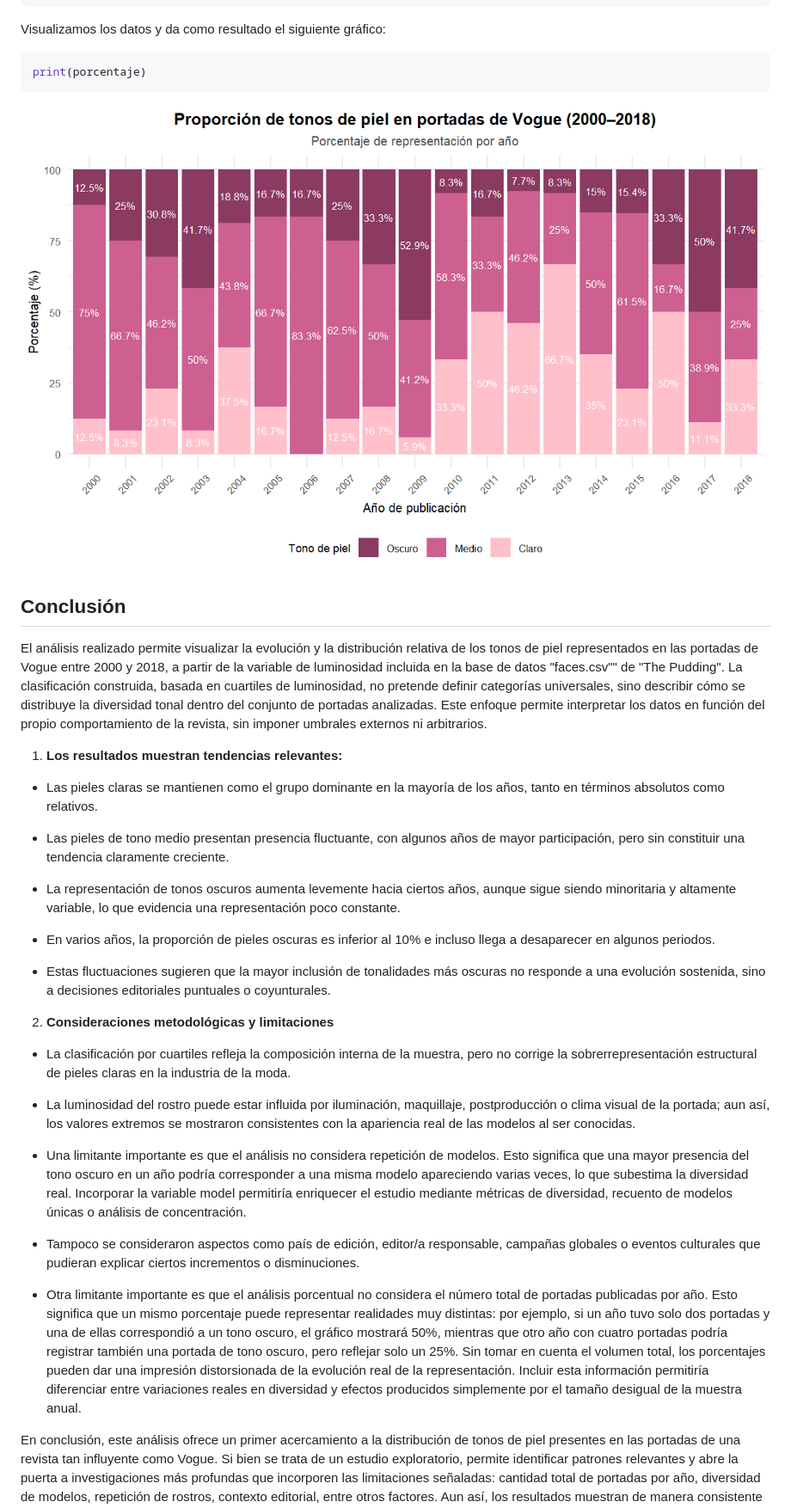
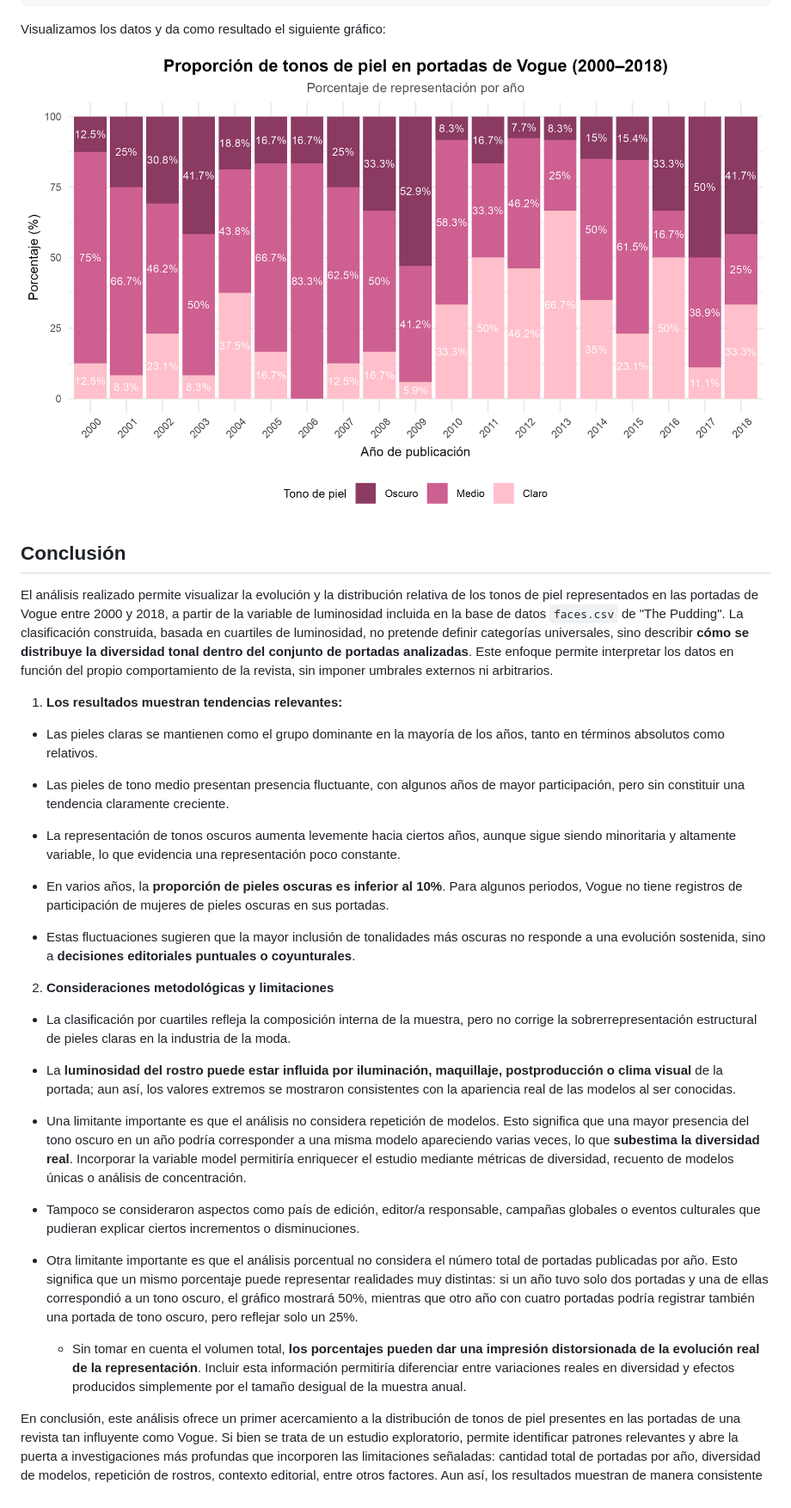
Before and after one commit to alanisrom/Tarea2_vogue, a Markdown page: README.md, the part around one of its changes. Shown at 86% size. GitHub-like rendering; pictures changed too: images/grafico_barras.png (added).

````diff
--- a/README.md
+++ b/README.md
@@ -224,15 +253,11 @@ porcentaje <- ggplot(df_porcentaje,
 
 Visualizamos los datos y da como resultado el siguiente gráfico:
 
-``` r
-print(porcentaje)
-```
-
-![](images/clipboard-3704584843.png)
+![](images/grafico_barras.png)
 
 ## Conclusión
 
-El análisis realizado permite visualizar la evolución y la distribución relativa de los tonos de piel representados en las portadas de Vogue entre 2000 y 2018, a partir de la variable de luminosidad incluida en la base de datos "faces.csv"" de "The Pudding". La clasificación construida, basada en cuartiles de luminosidad, no pretende definir categorías universales, sino describir cómo se distribuye la diversidad tonal dentro del conjunto de portadas analizadas. Este enfoque permite interpretar los datos en función del propio comportamiento de la revista, sin imponer umbrales externos ni arbitrarios.
+El análisis realizado permite visualizar la evolución y la distribución relativa de los tonos de piel representados en las portadas de Vogue entre 2000 y 2018, a partir de la variable de luminosidad incluida en la base de datos `faces.csv` de "The Pudding". La clasificación construida, basada en cuartiles de luminosidad, no pretende definir categorías universales, sino describir **cómo se distribuye la diversidad tonal dentro del conjunto de portadas analizadas**. Este enfoque permite interpretar los datos en función del propio comportamiento de la revista, sin imponer umbrales externos ni arbitrarios.
 
 1.  **Los resultados muestran tendencias relevantes:**
 
@@ -242,20 +267,22 @@ El análisis realizado permite visualizar la evolución y la distribución relat
 
 -   La representación de tonos oscuros aumenta levemente hacia ciertos años, aunque sigue siendo minoritaria y altamente variable, lo que evidencia una representación poco constante.
 
--   En varios años, la proporción de pieles oscuras es inferior al 10% e incluso llega a desaparecer en algunos periodos.
+-   En varios años, la **proporción de pieles oscuras es inferior al 10%**. Para algunos periodos, Vogue no tiene registros de participación de mujeres de pieles oscuras en sus portadas.
 
--   Estas fluctuaciones sugieren que la mayor inclusión de tonalidades más oscuras no responde a una evolución sostenida, sino a decisiones editoriales puntuales o coyunturales.
+-   Estas fluctuaciones sugieren que la mayor inclusión de tonalidades más oscuras no responde a una evolución sostenida, sino a **decisiones editoriales puntuales o coyunturales**.
 
 2.  **Consideraciones metodológicas y limitaciones**
 
 -   La clasificación por cuartiles refleja la composición interna de la muestra, pero no corrige la sobrerrepresentación estructural de pieles claras en la industria de la moda.
 
--   La luminosidad del rostro puede estar influida por iluminación, maquillaje, postproducción o clima visual de la portada; aun así, los valores extremos se mostraron consistentes con la apariencia real de las modelos al ser conocidas.
+-   La **luminosidad del rostro puede estar influida por iluminación, maquillaje, postproducción o clima visual** de la portada; aun así, los valores extremos se mostraron consistentes con la apariencia real de las modelos al ser conocidas.
 
--   Una limitante importante es que el análisis no considera repetición de modelos. Esto significa que una mayor presencia del tono oscuro en un año podría corresponder a una misma modelo apareciendo varias veces, lo que subestima la diversidad real. Incorporar la variable model permitiría enriquecer el estudio mediante métricas de diversidad, recuento de modelos únicas o análisis de concentración.
+-   Una limitante importante es que el análisis no considera repetición de modelos. Esto significa que una mayor presencia del tono oscuro en un año podría corresponder a una misma modelo apareciendo varias veces, lo que **subestima la diversidad real**. Incorporar la variable model permitiría enriquecer el estudio mediante métricas de diversidad, recuento de modelos únicas o análisis de concentración.
 
 -   Tampoco se consideraron aspectos como país de edición, editor/a responsable, campañas globales o eventos culturales que pudieran explicar ciertos incrementos o disminuciones.
 
--   Otra limitante importante es que el análisis porcentual no considera el número total de portadas publicadas por año. Esto significa que un mismo porcentaje puede representar realidades muy distintas: por ejemplo, si un año tuvo solo dos portadas y una de ellas correspondió a un tono oscuro, el gráfico mostrará 50%, mientras que otro año con cuatro portadas podría registrar también una portada de tono oscuro, pero reflejar solo un 25%. Sin tomar en cuenta el volumen total, los porcentajes pueden dar una impresión distorsionada de la evolución real de la representación. Incluir esta información permitiría diferenciar entre variaciones reales en diversidad y efectos producidos simplemente por el tamaño desigual de la muestra anual.
+-   Otra limitante importante es que el análisis porcentual no considera el número total de portadas publicadas por año. Esto significa que un mismo porcentaje puede representar realidades muy distintas: si un año tuvo solo dos portadas y una de ellas correspondió a un tono oscuro, el gráfico mostrará 50%, mientras que otro año con cuatro portadas podría registrar también una portada de tono oscuro, pero reflejar solo un 25%.
+
+    -   Sin tomar en cuenta el volumen total, **los porcentajes pueden dar una impresión distorsionada de la evolución real de la representación**. Incluir esta información permitiría diferenciar entre variaciones reales en diversidad y efectos producidos simplemente por el tamaño desigual de la muestra anual.
 
 En conclusión, este análisis ofrece un primer acercamiento a la distribución de tonos de piel presentes en las portadas de una revista tan influyente como Vogue. Si bien se trata de un estudio exploratorio, permite identificar patrones relevantes y abre la puerta a investigaciones más profundas que incorporen las limitaciones señaladas: cantidad total de portadas por año, diversidad de modelos, repetición de rostros, contexto editorial, entre otros factores. Aun así, los resultados muestran de manera consistente que las pieles más oscuras continúan siendo las menos representadas en las portadas, incluso en el período comprendido entre 2000 y 2018.
````
Also changed, not shown: other parts of README.md (+65 -36 lines), images/grafico_tiempo.png (added), plots/Rplot.png (renamed from Rplot.png), 3 other files.
